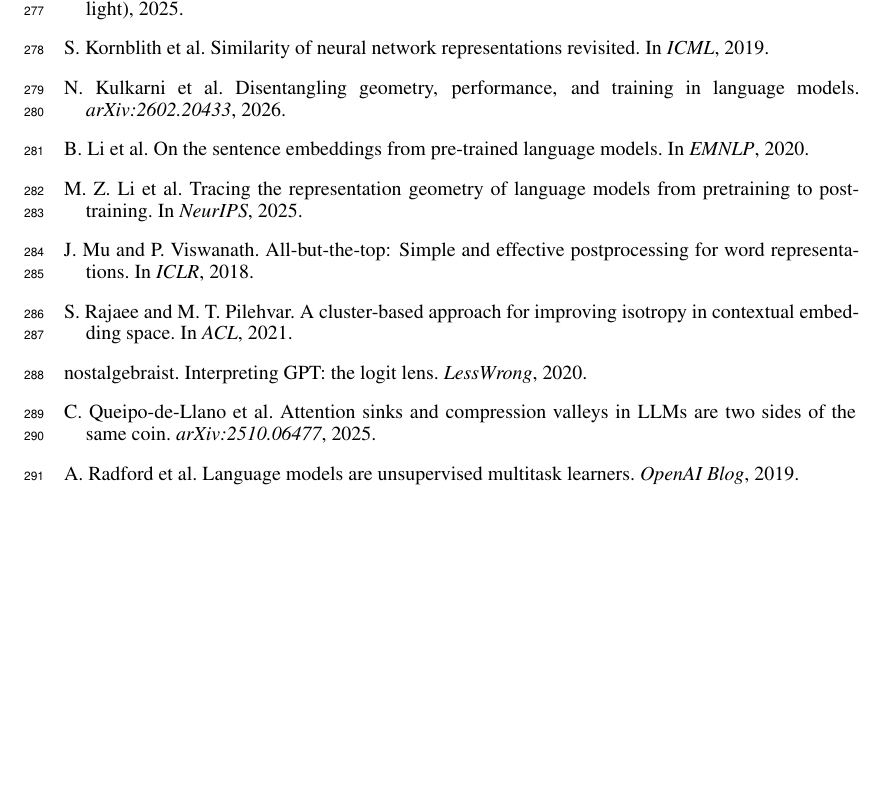
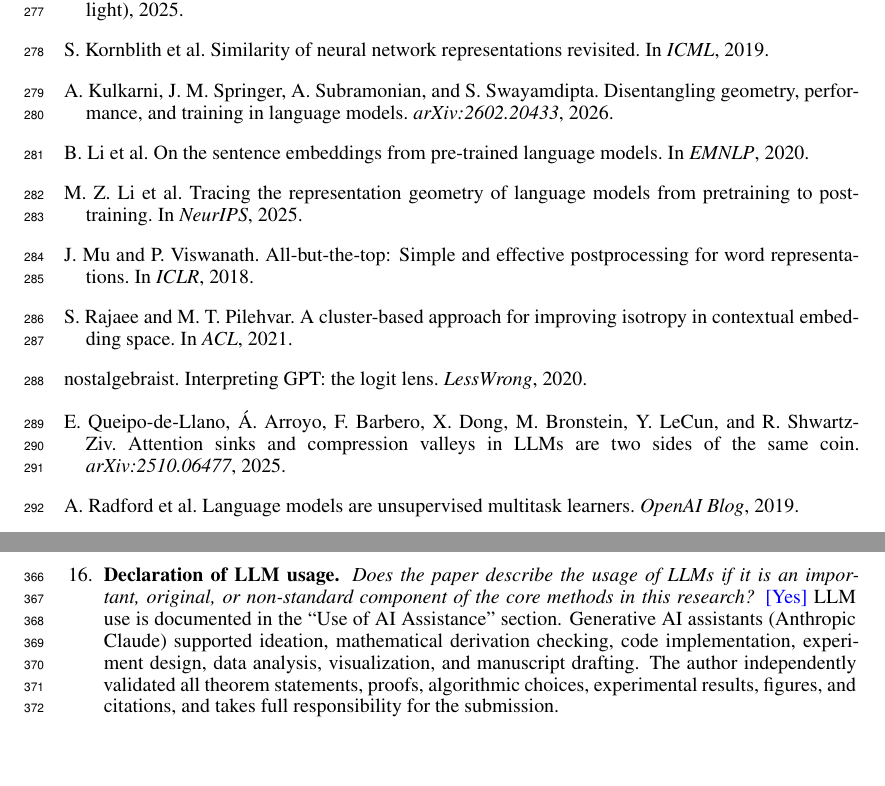
Before and after one commit to kaminoguo/desink, a LaTeX paper (paper/main.tex): part of page 9 of 13 before the commit and two parts of pages 9 and 14 of 14 after it, the two joined at a grey line, cut so that both start at the same text, the shorter picture padded with empty space. Compiled offline with pdfLaTeX.

Commit message:
Fix 3 author initials + add Checklist item 16 (LLM usage)
Bib fixes (verified against arXiv abstract pages):
- N. Kulkarni -> A. Kulkarni (Atharva Kulkarni); add full author list
- C. Queipo-de-Llano -> E. Queipo-de-Llano (Enrique); add full author list
- Y. Zhang -> S. Zhang (Stephen Zhang); add full author list

Checklist:
- Add item 16 'Declaration of LLM usage' (NeurIPS 2026 standard, was
  missing because the original stub sty had old 15-item checklist)

```diff
--- a/paper/main.tex
+++ b/paper/main.tex
@@ -486,7 +486,7 @@ X.~Gu et al. When attention sink emerges in language models: An empirical view.
 S.~Kornblith et al. Similarity of neural network representations revisited. In \emph{ICML}, 2019.
 
 \bibitem[Kulkarni et al.(2026)]{kulkarni2026disentangling}
-N.~Kulkarni et al. Disentangling geometry, performance, and training in language models. \emph{arXiv:2602.20433}, 2026.
+A.~Kulkarni, J.~M.~Springer, A.~Subramonian, and S.~Swayamdipta. Disentangling geometry, performance, and training in language models. \emph{arXiv:2602.20433}, 2026.
 
 \bibitem[Li et al.(2020)]{li2020bertflow}
 B.~Li et al. On the sentence embeddings from pre-trained language models. In \emph{EMNLP}, 2020.
@@ -504,7 +504,7 @@ S.~Rajaee and M.~T.~Pilehvar. A cluster-based approach for improving isotropy in
 nostalgebraist. Interpreting GPT: the logit lens. \emph{LessWrong}, 2020.
 
 \bibitem[Queipo-de-Llano et al.(2025)]{queipodellano2025sinks}
-C.~Queipo-de-Llano et al. Attention sinks and compression valleys in LLMs are two sides of the same coin. \emph{arXiv:2510.06477}, 2025.
+E.~Queipo-de-Llano, {\'A}.~Arroyo, F.~Barbero, X.~Dong, M.~Bronstein, Y.~LeCun, and R.~Shwartz-Ziv. Attention sinks and compression valleys in LLMs are two sides of the same coin. \emph{arXiv:2510.06477}, 2025.
 
 \bibitem[Radford et al.(2019)]{radford2019language}
 A.~Radford et al. Language models are unsupervised multitask learners. \emph{OpenAI Blog}, 2019.
@@ -777,6 +777,10 @@ L12 & 7.7 & 5.7 & 0.995 & $+8.3$ \\
 \textit{Does the paper describe potential risks to study participants?}
 \answerNA{No human subjects.}
 
+\item \textbf{Declaration of LLM usage.}
+\textit{Does the paper describe the usage of LLMs if it is an important, original, or non-standard component of the core methods in this research?}
+\answerYes{LLM use is documented in the ``Use of AI Assistance'' section. Generative AI assistants (Anthropic Claude) supported ideation, mathematical derivation checking, code implementation, experiment design, data analysis, visualization, and manuscript drafting. The author independently validated all theorem statements, proofs, algorithmic choices, experimental results, figures, and citations, and takes full responsibility for the submission.}
+
 \end{enumerate}
 
 \end{document}
```
Also changed, not shown: paper/main.pdf.
